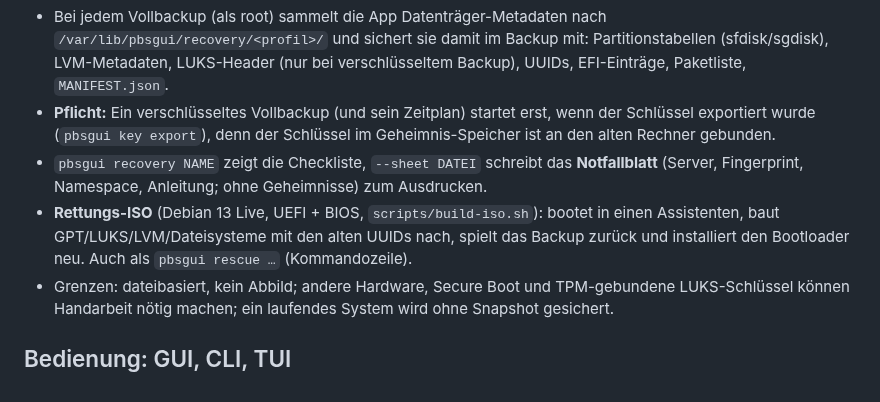
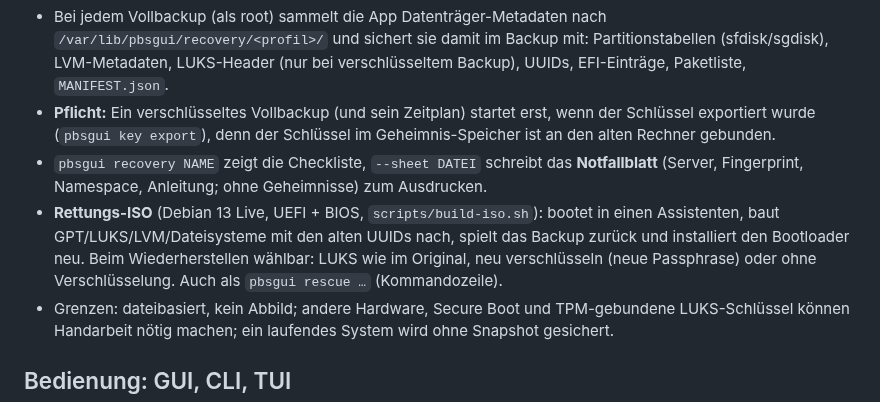
Before and after one commit to nienhausdavid/pbsgui, a Markdown page: README.md, the part around the change. Drawn GitHub-style.

Commit message:
Rescue: choose LUKS at restore time (keep / new passphrase / none); crypttab and cryptsetup handling; verified in QEMU and with loop devices
Co-Authored-By: Claude Sonnet 5.5 <noreply@anthropic.com>

```diff
--- a/README.md
+++ b/README.md
@@ -38,7 +38,7 @@ Stand: Vorbereitung **und** geführte Wiederherstellung (`pbsgui rescue`, Rettun
 - Bei jedem Vollbackup (als root) sammelt die App Datenträger-Metadaten nach `/var/lib/pbsgui/recovery/<profil>/` und sichert sie damit im Backup mit: Partitionstabellen (sfdisk/sgdisk), LVM-Metadaten, LUKS-Header (nur bei verschlüsseltem Backup), UUIDs, EFI-Einträge, Paketliste, `MANIFEST.json`.
 - **Pflicht:** Ein verschlüsseltes Vollbackup (und sein Zeitplan) startet erst, wenn der Schlüssel exportiert wurde (`pbsgui key export`), denn der Schlüssel im Geheimnis-Speicher ist an den alten Rechner gebunden.
 - `pbsgui recovery NAME` zeigt die Checkliste, `--sheet DATEI` schreibt das **Notfallblatt** (Server, Fingerprint, Namespace, Anleitung; ohne Geheimnisse) zum Ausdrucken.
-- **Rettungs-ISO** (Debian 13 Live, UEFI + BIOS, `scripts/build-iso.sh`): bootet in einen Assistenten, baut GPT/LUKS/LVM/Dateisysteme mit den alten UUIDs nach, spielt das Backup zurück und installiert den Bootloader neu. Auch als `pbsgui rescue …` (Kommandozeile).
+- **Rettungs-ISO** (Debian 13 Live, UEFI + BIOS, `scripts/build-iso.sh`): bootet in einen Assistenten, baut GPT/LUKS/LVM/Dateisysteme mit den alten UUIDs nach, spielt das Backup zurück und installiert den Bootloader neu. Beim Wiederherstellen wählbar: LUKS wie im Original, neu verschlüsseln (neue Passphrase) oder ohne Verschlüsselung. Auch als `pbsgui rescue …` (Kommandozeile).
 - Grenzen: dateibasiert, kein Abbild; andere Hardware, Secure Boot und TPM-gebundene LUKS-Schlüssel können Handarbeit nötig machen; ein laufendes System wird ohne Snapshot gesichert.
 
 ## Bedienung: GUI, CLI, TUI
```
Also changed, not shown: docs/WIEDERHERSTELLUNG.md (+25 -2 lines), docs/images/09-verschluesselung.png (added), docs/images/10-neue-passphrase.png (added), 8 other files.
